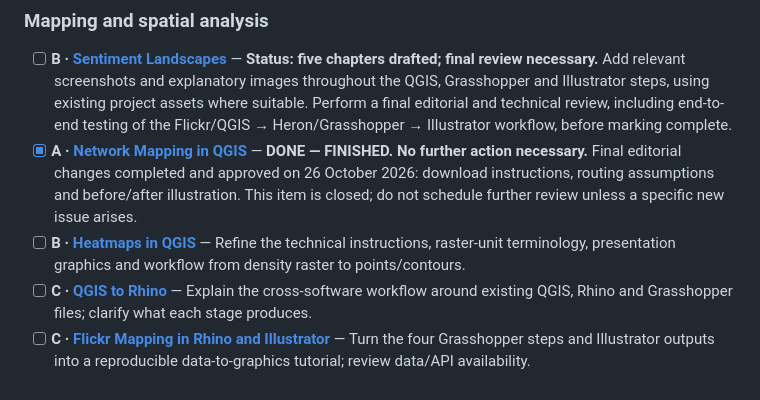
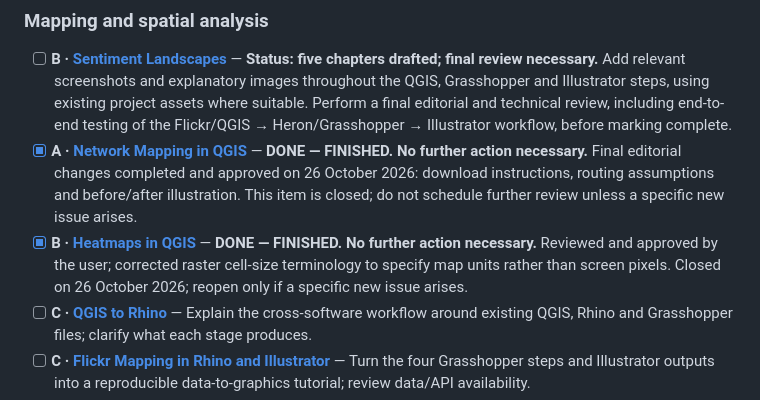
Before and after one commit to PervasiveUrbanism/RC15-Resources, a Markdown page: EDITORIAL_BACKLOG.md, the part around the change. Drawn GitHub-style.

Commit message:
Mark Heatmaps in QGIS finished with no further action

```diff
--- a/EDITORIAL_BACKLOG.md
+++ b/EDITORIAL_BACKLOG.md
@@ -40,7 +40,7 @@ The groupings below follow the **current repository structure**, not a proposed
 
 - [ ] **B · [Sentiment Landscapes](tutorials/mapping-and-spatial-analysis/sentiment-landscapes/README.md)** — **Status: five chapters drafted; final review necessary.** Add relevant screenshots and explanatory images throughout the QGIS, Grasshopper and Illustrator steps, using existing project assets where suitable. Perform a final editorial and technical review, including end-to-end testing of the Flickr/QGIS → Heron/Grasshopper → Illustrator workflow, before marking complete.
 - [x] **A · [Network Mapping in QGIS](tutorials/mapping-and-spatial-analysis/network-mapping/README.md)** — **DONE — FINISHED. No further action necessary.** Final editorial changes completed and approved on 26 October 2026: download instructions, routing assumptions and before/after illustration. This item is closed; do not schedule further review unless a specific new issue arises.
-- [ ] **B · [Heatmaps in QGIS](tutorials/mapping-and-spatial-analysis/heatmaps/README.md)** — Refine the technical instructions, raster-unit terminology, presentation graphics and workflow from density raster to points/contours.
+- [x] **B · [Heatmaps in QGIS](tutorials/mapping-and-spatial-analysis/heatmaps/README.md)** — **DONE — FINISHED. No further action necessary.** Reviewed and approved by the user; corrected raster cell-size terminology to specify map units rather than screen pixels. Closed on 26 October 2026; reopen only if a specific new issue arises.
 - [ ] **C · [QGIS to Rhino](tutorials/mapping-and-spatial-analysis/qgis-to-rhino/README.md)** — Explain the cross-software workflow around existing QGIS, Rhino and Grasshopper files; clarify what each stage produces.
 - [ ] **C · [Flickr Mapping in Rhino and Illustrator](tutorials/mapping-and-spatial-analysis/flickr-mapping/README.md)** — Turn the four Grasshopper steps and Illustrator outputs into a reproducible data-to-graphics tutorial; review data/API availability.
 - [ ] **C · [Visibility and Viewshed Analysis](tutorials/mapping-and-spatial-analysis/viewshed-analysis/README.md)** — Write a tutorial using the supplied terrain data, QGIS project and processing model, with an explanation of visibility assumptions.
```
